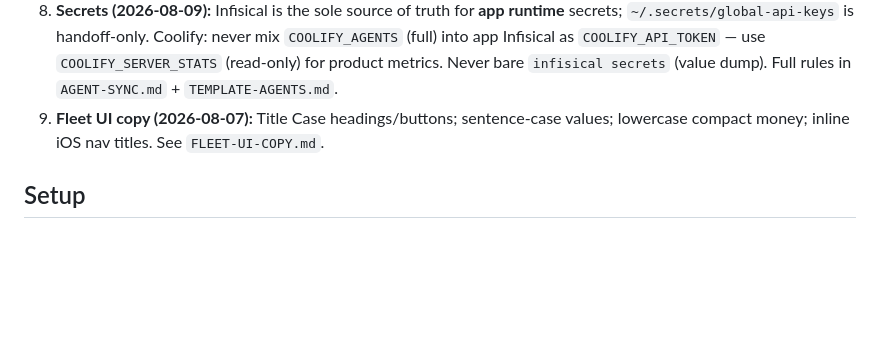
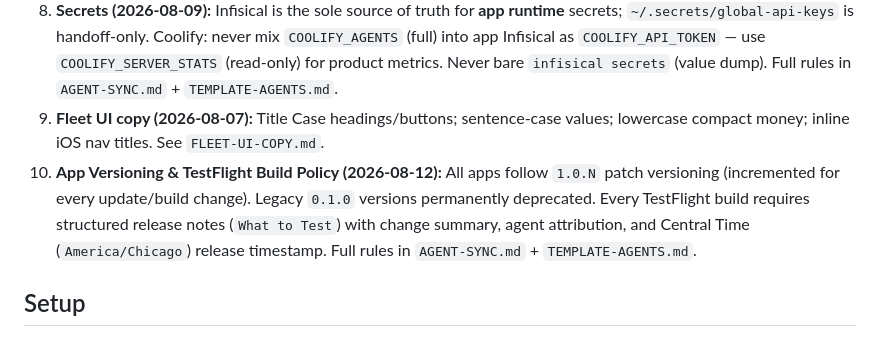
Before and after one commit to jaywedgeworth22/ai-fleet-coordinator, a Markdown page: README.md, the part around the change. Rendered like a GitHub page; blank space fills up the shorter version.

Commit message:
docs(fleet): codify TestFlight 1.0.N versioning policy, Central Time release notes standard, and mobile feedback instructions (#20)

```diff
--- a/README.md
+++ b/README.md
@@ -13,6 +13,7 @@ This repository contains a framework for operating a fully autonomous multi-agen
 7. **Prior messages stay in scope (2026-08-06):** new owner messages **add** work; they do **not** cancel earlier asks unless the owner explicitly contradicts, cancels, or clearly redirects. Binding for every agent/platform. Full rule in `AGENT-SYNC.md` + `TEMPLATE-AGENTS.md`.
 8. **Secrets (2026-08-09):** Infisical is the sole source of truth for **app runtime** secrets; `~/.secrets/global-api-keys` is handoff-only. Coolify: never mix `COOLIFY_AGENTS` (full) into app Infisical as `COOLIFY_API_TOKEN` — use `COOLIFY_SERVER_STATS` (read-only) for product metrics. Never bare `infisical secrets` (value dump). Full rules in `AGENT-SYNC.md` + `TEMPLATE-AGENTS.md`.
 9. **Fleet UI copy (2026-08-07):** Title Case headings/buttons; sentence-case values; lowercase compact money; inline iOS nav titles. See `FLEET-UI-COPY.md`.
+10. **App Versioning & TestFlight Build Policy (2026-08-12):** All apps follow `1.0.N` patch versioning (incremented for every update/build change). Legacy `0.1.0` versions permanently deprecated. Every TestFlight build requires structured release notes (`What to Test`) with change summary, agent attribution, and Central Time (`America/Chicago`) release timestamp. Full rules in `AGENT-SYNC.md` + `TEMPLATE-AGENTS.md`.
 
 ## Setup
 
```
Also changed, not shown: AGENT-SYNC.md (+33 -1 lines), TEMPLATE-AGENTS.md (+13 -2 lines).
